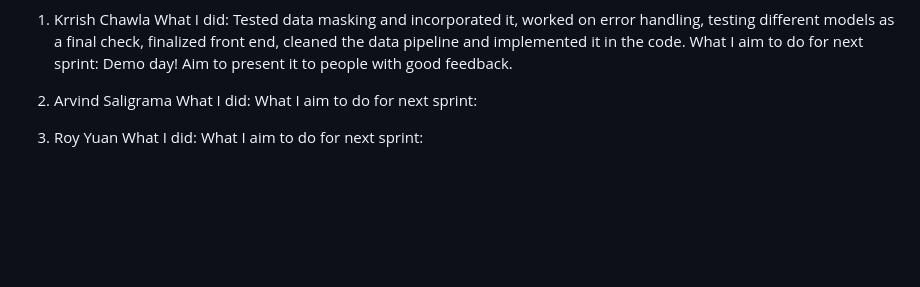
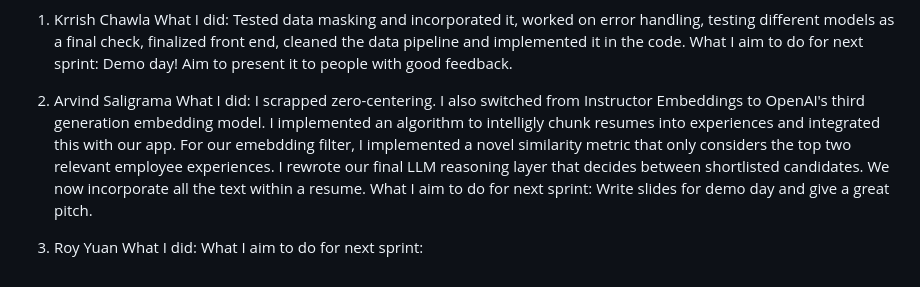
Before and after one commit to ryuan19/SkillSyncer, a Markdown page: README.md, the part around the change. Drawn GitHub-style; blank space fills up the shorter version.

```diff
--- a/README.md
+++ b/README.md
@@ -59,8 +59,8 @@ What I did: Tested data masking and incorporated it, worked on error handling, t
 What I aim to do for next sprint: Demo day! Aim to present it to people with good feedback.
 
 2. Arvind Saligrama
-What I did:
-What I aim to do for next sprint:
+What I did: I scrapped zero-centering. I also switched from Instructor Embeddings to OpenAI's third generation embedding model. I implemented an algorithm to intelligly chunk resumes into experiences and integrated this with our app. For our emebdding filter, I implemented a novel similarity metric that only considers the top two relevant employee experiences. I rewrote our final LLM reasoning layer that decides between shortlisted candidates. We now incorporate all the text within a resume.
+What I aim to do for next sprint: Write slides for demo day and give a great pitch.
 
 3. Roy Yuan
 What I did:
```
